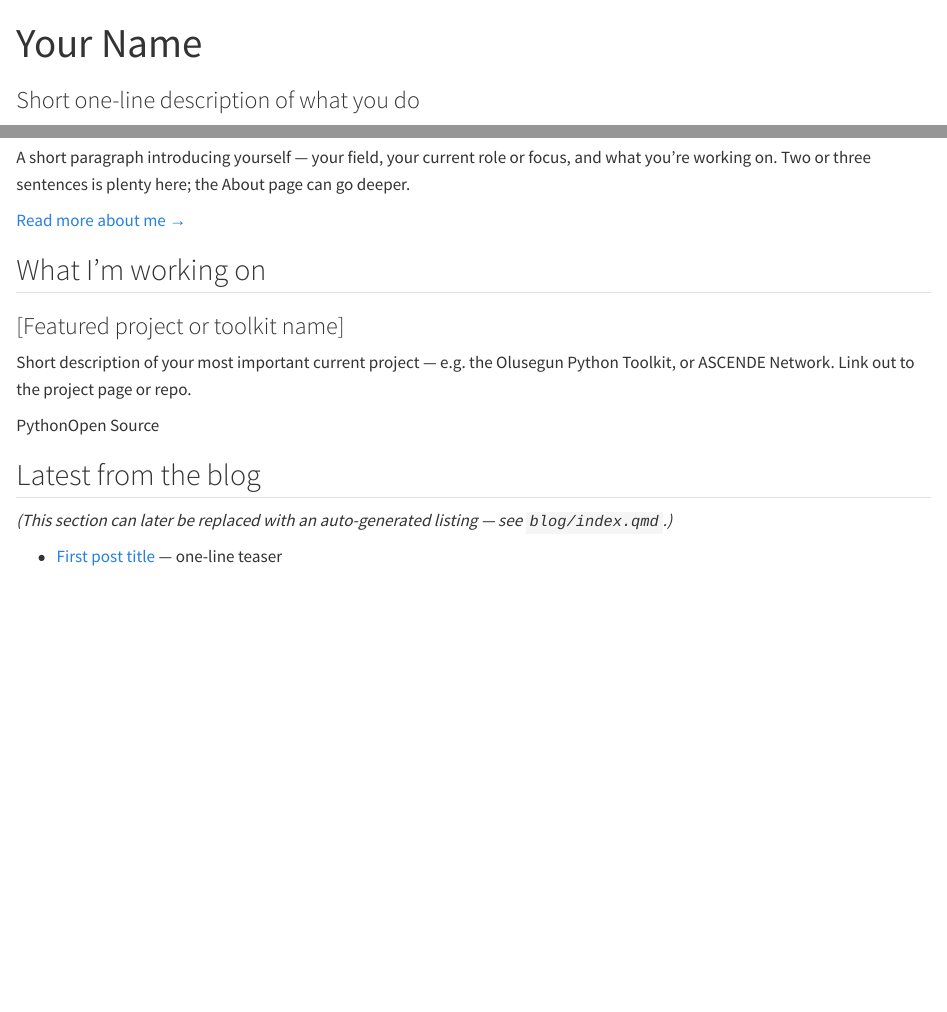
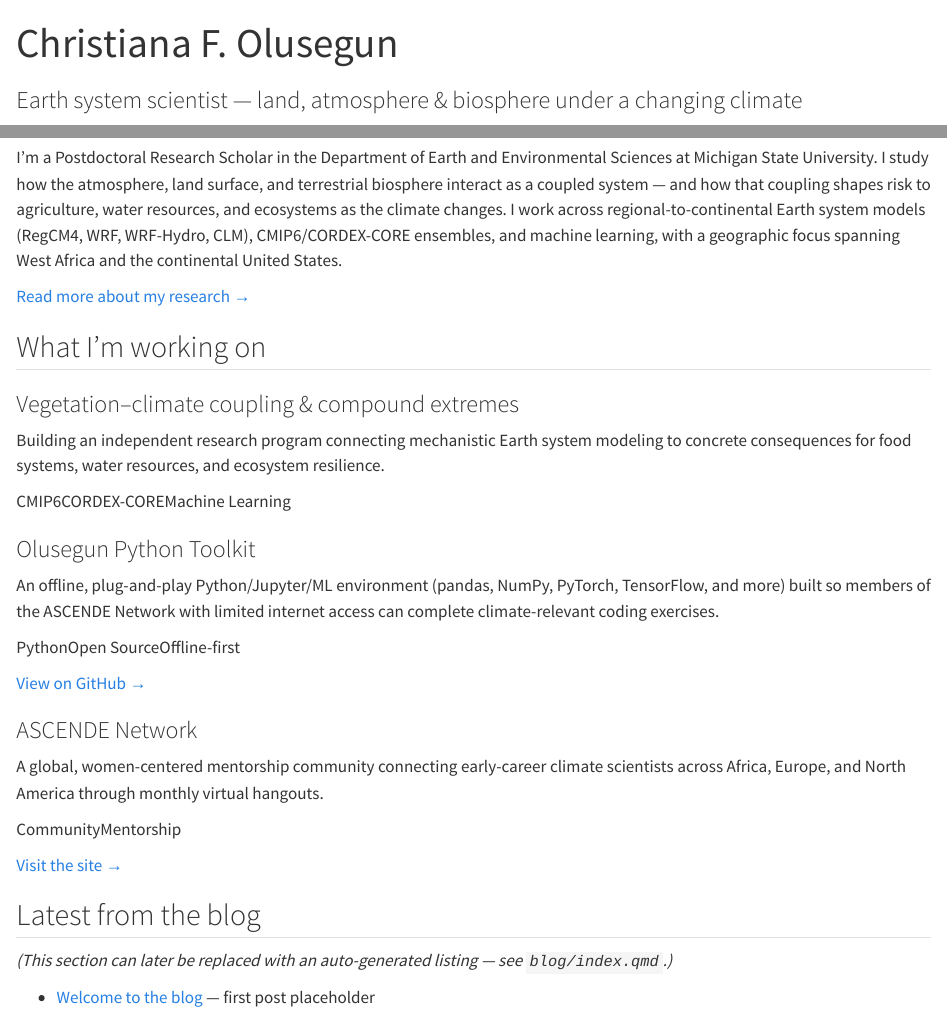
Before and after one commit to chrystali2002/personal-site, a Quarto document (index.qmd): the page in a window 1100 px wide, from its top, and a second part further down, joined at a grey line. Rendered offline with R 4.5, knitr and Pandoc in place of Quarto, with nearby package versions.

Commit message:
Revise personal introduction and project details
Updated personal information and project descriptions in index.qmd.

```diff
--- a/index.qmd
+++ b/index.qmd
@@ -1,6 +1,6 @@
 ---
-title: "Your Name"
-subtitle: "Short one-line description of what you do"
+title: "Christiana F. Olusegun"
+subtitle: "Earth system scientist — land, atmosphere & biosphere under a changing climate"
 page-layout: full
 toc: false
 ---
@@ -10,19 +10,47 @@ toc: false
 
-A short paragraph introducing yourself — your field, your current role or focus,
-and what you're working on. Two or three sentences is plenty here; the About
-page can go deeper.
+I'm a Postdoctoral Research Scholar in the Department of Earth and
+Environmental Sciences at Michigan State University. I study how the
+atmosphere, land surface, and terrestrial biosphere interact as a coupled
+system — and how that coupling shapes risk to agriculture, water resources,
+and ecosystems as the climate changes. I work across regional-to-continental
+Earth system models (RegCM4, WRF, WRF-Hydro, CLM), CMIP6/CORDEX-CORE
+ensembles, and machine learning, with a geographic focus spanning West Africa
+and the continental United States.
 
-[Read more about me →](about.qmd)
+[Read more about my research →](about.qmd)
 :::
 
 ## What I'm working on
 
 ::: {.card-block}
-### [Featured project or toolkit name]
-Short description of your most important current project — e.g. the Olusegun
-Python Toolkit, or ASCENDE Network. Link out to the project page or repo.
+### Vegetation–climate coupling & compound extremes
+Building an independent research program connecting mechanistic Earth system
+modeling to concrete consequences for food systems, water resources, and
+ecosystem resilience.
 
-<span class="pill">Python</span><span class="pill">Open Source</span>
+<span class="pill">CMIP6</span><span class="pill">CORDEX-CORE</span><span class="pill">Machine Learning</span>
+:::
+
+::: {.card-block}
+### Olusegun Python Toolkit
+An offline, plug-and-play Python/Jupyter/ML environment (pandas, NumPy,
+PyTorch, TensorFlow, and more) built so members of the ASCENDE Network with
+limited internet access can complete climate-relevant coding exercises.
+
+<span class="pill">Python</span><span class="pill">Open Source</span><span class="pill">Offline-first</span>
+
+[View on GitHub →](https://github.com/chrystali2002/Olusegun-Python-Toolkit)
+:::
+
+::: {.card-block}
+### ASCENDE Network
+A global, women-centered mentorship community connecting early-career climate
+scientists across Africa, Europe, and North America through monthly virtual
+hangouts.
+
+<span class="pill">Community</span><span class="pill">Mentorship</span>
+
+[Visit the site →](https://chrystali2002.github.io/ascende-network)
 :::
 
 ## Latest from the blog
@@ -30,4 +58,4 @@ Python Toolkit, or ASCENDE Network. Link out to the project page or repo.
 *(This section can later be replaced with an auto-generated listing —
 see `blog/index.qmd`.)*
 
-- [First post title](blog/posts/welcome/index.qmd) — one-line teaser
+- [Welcome to the blog](blog/posts/welcome/index.qmd) — first post placeholder
```
Also changed, not shown: index.qmd (2 more changed lines).
